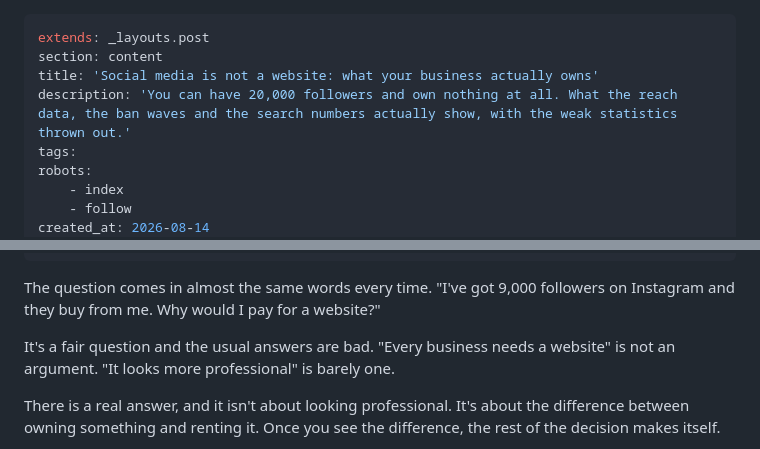
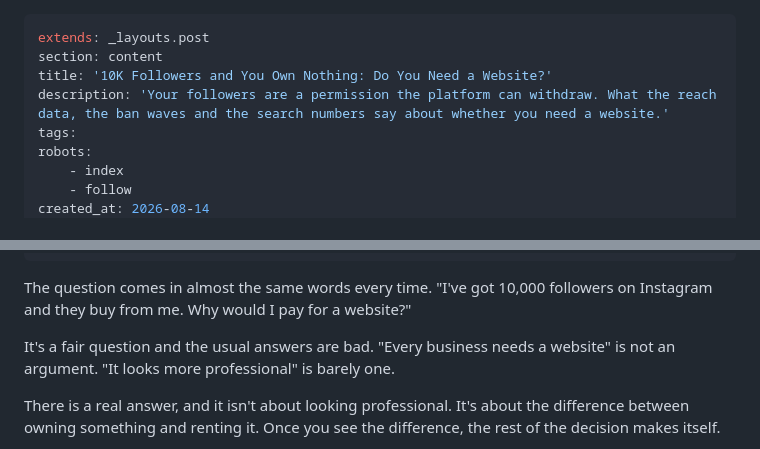
Before and after one commit to hesamzakerirad/hesamrad, a Markdown page: source/_posts/social-media-is-not-a-website.md, 2 parts joined by grey strips. Drawn GitHub-style.

Commit message:
content: retitle the post and match its follower count to the reach math

```diff
--- a/source/_posts/social-media-is-not-a-website.md
+++ b/source/_posts/social-media-is-not-a-website.md
@@ -1,8 +1,8 @@
 ---
 extends: _layouts.post
 section: content
-title: 'Social media is not a website: what your business actually owns'
-description: 'You can have 20,000 followers and own nothing at all. What the reach data, the ban waves and the search numbers actually show, with the weak statistics thrown out.'
+title: '10K Followers and You Own Nothing: Do You Need a Website?'
+description: 'Your followers are a permission the platform can withdraw. What the reach data, the ban waves and the search numbers say about whether you need a website.'
 tags:
 robots:
     - index
@@ -33,7 +33,7 @@ thumbnailAlt: ''
 thumbnailCopyRightSource: "https://unsplash.com/photos/gray-and-blue-open-signage-c9FQyqIECds"
 ---
 
-The question comes in almost the same words every time. "I've got 9,000
+The question comes in almost the same words every time. "I've got 10,000
 followers on Instagram and they buy from me. Why would I pay for a website?"
 
 It's a fair question and the usual answers are bad. "Every business needs a
```
